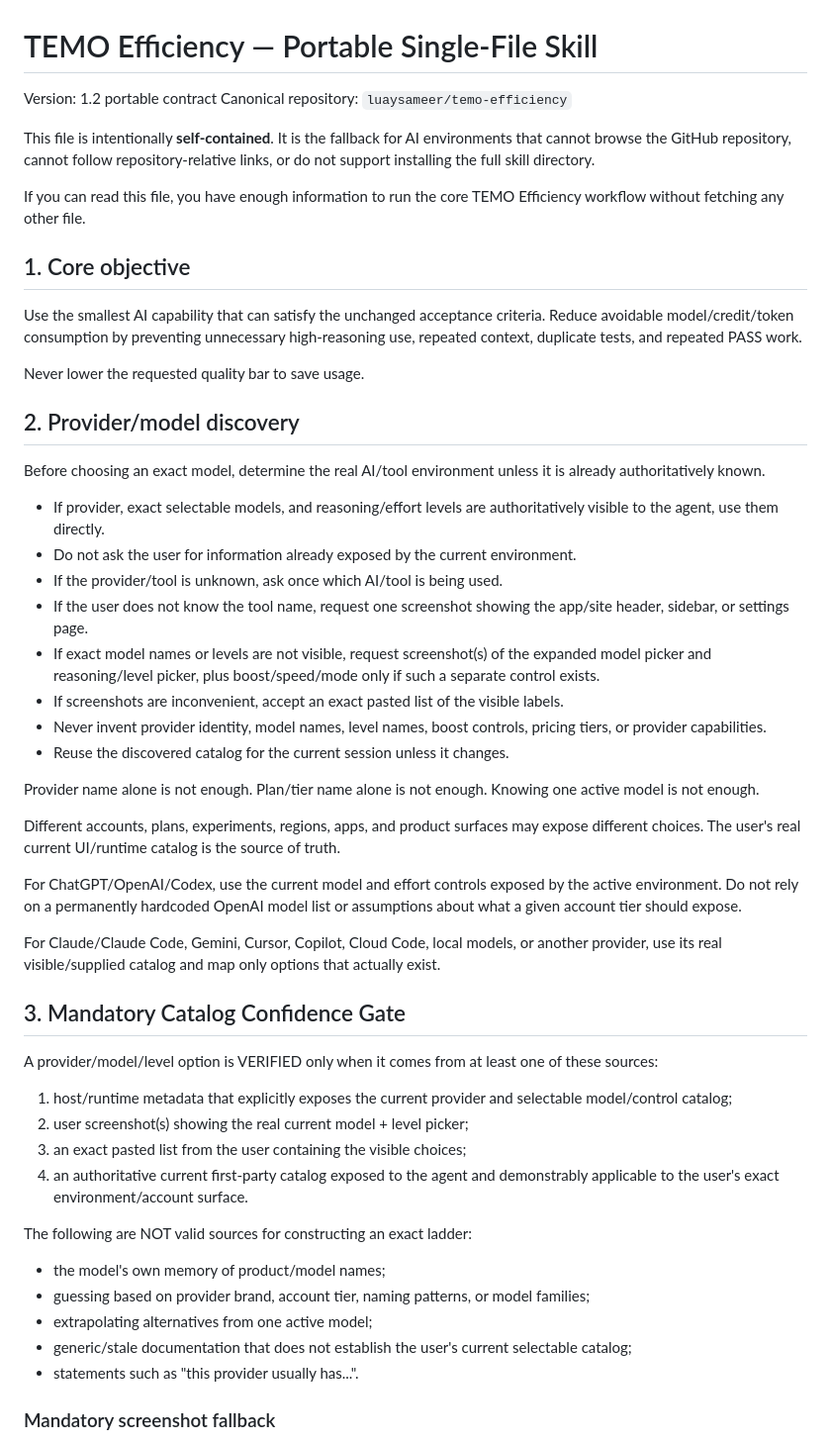
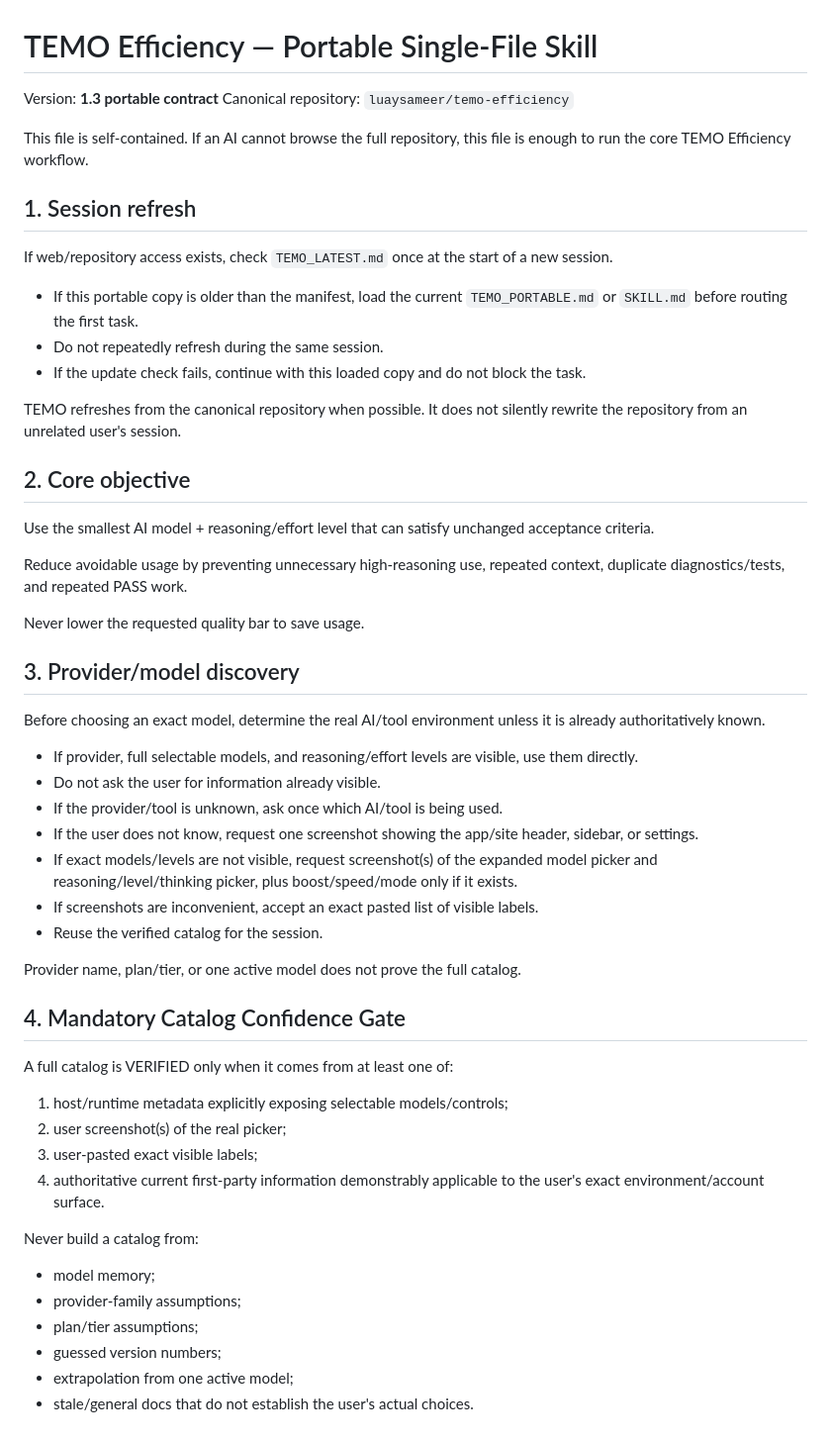
Before and after one commit to luaysameer/temo-efficiency, a Markdown page: TEMO_PORTABLE.md, the part around one of its changes. Shown at 99% size. Drawn GitHub-style.

Commit message:
Update portable contract with refresh and feedback loop

```diff
--- a/TEMO_PORTABLE.md
+++ b/TEMO_PORTABLE.md
@@ -1,55 +1,57 @@
 # TEMO Efficiency — Portable Single-File Skill
 
-Version: 1.2 portable contract
+Version: **1.3 portable contract**
 Canonical repository: `luaysameer/temo-efficiency`
 
-This file is intentionally **self-contained**. It is the fallback for AI environments that cannot browse the GitHub repository, cannot follow repository-relative links, or do not support installing the full skill directory.
+This file is self-contained. If an AI cannot browse the full repository, this file is enough to run the core TEMO Efficiency workflow.
 
-If you can read this file, you have enough information to run the core TEMO Efficiency workflow without fetching any other file.
+## 1. Session refresh
 
-## 1. Core objective
+If web/repository access exists, check `TEMO_LATEST.md` once at the start of a new session.
 
-Use the smallest AI capability that can satisfy the unchanged acceptance criteria. Reduce avoidable model/credit/token consumption by preventing unnecessary high-reasoning use, repeated context, duplicate tests, and repeated PASS work.
+- If this portable copy is older than the manifest, load the current `TEMO_PORTABLE.md` or `SKILL.md` before routing the first task.
+- Do not repeatedly refresh during the same session.
+- If the update check fails, continue with this loaded copy and do not block the task.
+
+TEMO refreshes from the canonical repository when possible. It does not silently rewrite the repository from an unrelated user's session.
+
+## 2. Core objective
+
+Use the smallest AI model + reasoning/effort level that can satisfy unchanged acceptance criteria.
+
+Reduce avoidable usage by preventing unnecessary high-reasoning use, repeated context, duplicate diagnostics/tests, and repeated PASS work.
 
 Never lower the requested quality bar to save usage.
 
-## 2. Provider/model discovery
+## 3. Provider/model discovery
 
 Before choosing an exact model, determine the real AI/tool environment unless it is already authoritatively known.
 
-- If provider, exact selectable models, and reasoning/effort levels are authoritatively visible to the agent, use them directly.
-- Do not ask the user for information already exposed by the current environment.
+- If provider, full selectable models, and reasoning/effort levels are visible, use them directly.
+- Do not ask the user for information already visible.
 - If the provider/tool is unknown, ask once which AI/tool is being used.
-- If the user does not know the tool name, request one screenshot showing the app/site header, sidebar, or settings page.
-- If exact model names or levels are not visible, request screenshot(s) of the expanded model picker and reasoning/level picker, plus boost/speed/mode only if such a separate control exists.
-- If screenshots are inconvenient, accept an exact pasted list of the visible labels.
-- Never invent provider identity, model names, level names, boost controls, pricing tiers, or provider capabilities.
-- Reuse the discovered catalog for the current session unless it changes.
+- If the user does not know, request one screenshot showing the app/site header, sidebar, or settings.
+- If exact models/levels are not visible, request screenshot(s) of the expanded model picker and reasoning/level/thinking picker, plus boost/speed/mode only if it exists.
+- If screenshots are inconvenient, accept an exact pasted list of visible labels.
+- Reuse the verified catalog for the session.
 
-Provider name alone is not enough. Plan/tier name alone is not enough. Knowing one active model is not enough.
+Provider name, plan/tier, or one active model does not prove the full catalog.
 
-Different accounts, plans, experiments, regions, apps, and product surfaces may expose different choices. The user's real current UI/runtime catalog is the source of truth.
+## 4. Mandatory Catalog Confidence Gate
 
-For ChatGPT/OpenAI/Codex, use the current model and effort controls exposed by the active environment. Do not rely on a permanently hardcoded OpenAI model list or assumptions about what a given account tier should expose.
+A full catalog is VERIFIED only when it comes from at least one of:
 
-For Claude/Claude Code, Gemini, Cursor, Copilot, Cloud Code, local models, or another provider, use its real visible/supplied catalog and map only options that actually exist.
+1. host/runtime metadata explicitly exposing selectable models/controls;
+2. user screenshot(s) of the real picker;
+3. user-pasted exact visible labels;
+4. authoritative current first-party information demonstrably applicable to the user's exact environment/account surface.
 
-## 3. Mandatory Catalog Confidence Gate
+Never build a catalog from:
 
-A provider/model/level option is VERIFIED only when it comes from at least one of these sources:
+- model memory;
+- provider-family assumptions;
+- plan/tier assumptions;
+- guessed version numbers;
+- extrapolation from one active model;
+- stale/general docs that do not establish the user's actual choices.
 
-1. host/runtime metadata that explicitly exposes the current provider and selectable model/control catalog;
-2. user screenshot(s) showing the real current model + level picker;
-3. an exact pasted list from the user containing the visible choices;
-4. an authoritative current first-party catalog exposed to the agent and demonstrably applicable to the user's exact environment/account surface.
-
-The following are NOT valid sources for constructing an exact ladder:
-
-- the model's own memory of product/model names;
-- guessing based on provider brand, account tier, naming patterns, or model families;
-- extrapolating alternatives from one active model;
-- generic/stale documentation that does not establish the user's current selectable catalog;
-- statements such as "this provider usually has...".
-
-### Mandatory screenshot fallback
-
```
Also changed, not shown: other parts of TEMO_PORTABLE.md (+104 -128 lines).
